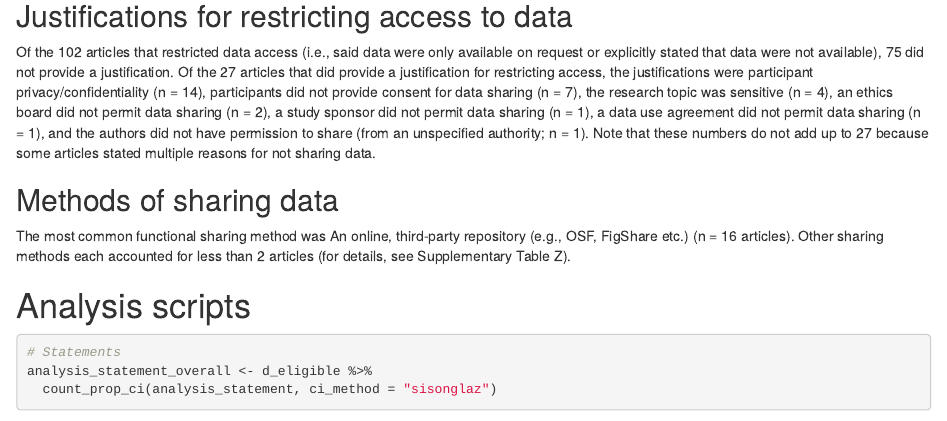
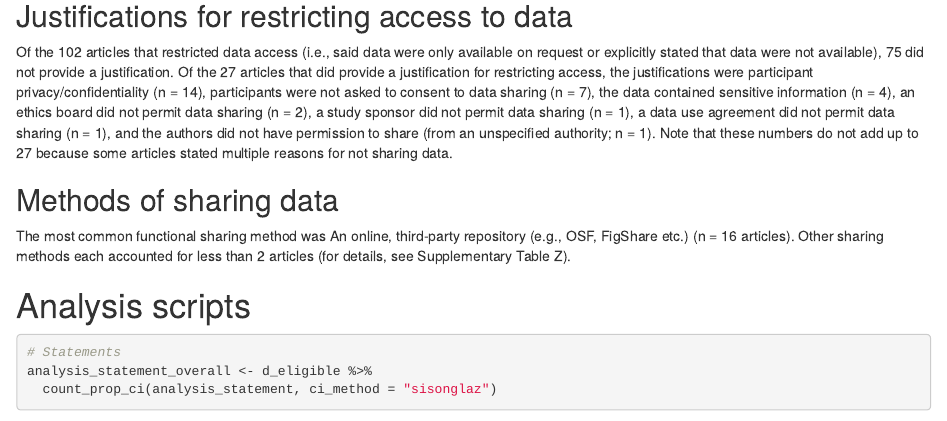
Before and after one commit to TomHardwicke/PROJ_2025_clin_psych_transparency, an R Markdown document (analysis/analysis.rmd): the page in a window 1100 px wide, from 8670 px down. Rendered offline with R 4.5, knitr and Pandoc, with nearby package versions; some code elsewhere in the file could not run offline.

Commit message:
Update analysis.rmd

```diff
--- a/analysis/analysis.rmd
+++ b/analysis/analysis.rmd
@@ -343,7 +343,7 @@ Of the `r data_statement_overall %>% filter(data_statement == "YES — the state
 There has been a modest increase in functional sharing of raw/primary data over time (Figure 1). Specifically, we found functional data sharing for `r data_functional_by_year %>% filter(year == "2012", data_access_status == "YES") %>% pull(report)` articles in 2012, `r data_functional_by_year %>% filter(year == "2018", data_access_status == "YES") %>% pull(report)` articles in 2018, and `r data_functional_by_year %>% filter(year == "2024", data_access_status == "YES") %>% pull(report)` articles in 2024. A post-hoc (not preregistered) chi-square test indicated a statistically significant increase in the functional data sharing between 2012 and 2024, χ²(`r unname(data_chi$parameter)`, N = `r sum(data_chi$observed)`) = `r round(unname(data_chi$statistic),2)`, `r apa_p(data_chi$p.value, inline = T)`.
 
 ## Justifications for restricting access to data
-Of the `r d_eligible %>% filter(data_statement %in% c("UNCLEAR — the statement says that the data are available on request", "YES — the statement says that the data are not available")) %>% nrow()` articles that restricted data access (i.e., said data were only available on request or explicitly stated that data were not available), `r d_eligible %>% filter(data_statement %in% c("UNCLEAR — the statement says that the data are available on request", "YES — the statement says that the data are not available")) %>% filter(data_access_restrictions == "NO") %>% nrow()` did not provide a justification. Of the `r d_eligible %>% filter(data_statement %in% c("UNCLEAR — the statement says that the data are available on request", "YES — the statement says that the data are not available")) %>% filter(data_access_restrictions == "YES") %>% nrow()` articles that did provide a justification for restricting access, the justifications were participant privacy/confidentiality (n = `r data_reasons_type %>% filter(data_access_restrictions_type == "Privacy/confidentiality") %>% pull(n)`), participants did not provide consent for data sharing (n = `r data_reasons_type %>% filter(data_access_restrictions_type == "No consent") %>% pull(n)`), the research topic was sensitive (n = `r data_reasons_type %>% filter(data_access_restrictions_type == "Sensitivity") %>% pull(n)`), an ethics board did not permit data sharing (n = `r data_reasons_type %>% filter(data_access_restrictions_type == "Ethics board") %>% pull(n)`), a study sponsor did not permit data sharing (n = `r data_reasons_type %>% filter(data_access_restrictions_type == "Study sponsor") %>% pull(n)`), a data use agreement did not permit data sharing (n = `r data_reasons_type %>% filter(data_access_restrictions_type == "data use agreement") %>% pull(n)`), and the authors did not have permission to share (from an unspecified authority; n = `r data_reasons_type %>% filter(data_access_restrictions_type == "No permission (unclear from who)") %>% pull(n)`). Note that these numbers do not add up to `r d_eligible %>% filter(data_statement %in% c("UNCLEAR — the statement says that the data are available on request", "YES — the statement says that the data are not available")) %>% filter(data_access_restrictions == "YES") %>% nrow()` because some articles stated multiple reasons for not sharing data.
+Of the `r d_eligible %>% filter(data_statement %in% c("UNCLEAR — the statement says that the data are available on request", "YES — the statement says that the data are not available")) %>% nrow()` articles that restricted data access (i.e., said data were only available on request or explicitly stated that data were not available), `r d_eligible %>% filter(data_statement %in% c("UNCLEAR — the statement says that the data are available on request", "YES — the statement says that the data are not available")) %>% filter(data_access_restrictions == "NO") %>% nrow()` did not provide a justification. Of the `r d_eligible %>% filter(data_statement %in% c("UNCLEAR — the statement says that the data are available on request", "YES — the statement says that the data are not available")) %>% filter(data_access_restrictions == "YES") %>% nrow()` articles that did provide a justification for restricting access, the justifications were participant privacy/confidentiality (n = `r data_reasons_type %>% filter(data_access_restrictions_type == "Privacy/confidentiality") %>% pull(n)`), participants were not asked to consent to data sharing (n = `r data_reasons_type %>% filter(data_access_restrictions_type == "No consent") %>% pull(n)`), the data contained sensitive information (n = `r data_reasons_type %>% filter(data_access_restrictions_type == "Sensitivity") %>% pull(n)`), an ethics board did not permit data sharing (n = `r data_reasons_type %>% filter(data_access_restrictions_type == "Ethics board") %>% pull(n)`), a study sponsor did not permit data sharing (n = `r data_reasons_type %>% filter(data_access_restrictions_type == "Study sponsor") %>% pull(n)`), a data use agreement did not permit data sharing (n = `r data_reasons_type %>% filter(data_access_restrictions_type == "data use agreement") %>% pull(n)`), and the authors did not have permission to share (from an unspecified authority; n = `r data_reasons_type %>% filter(data_access_restrictions_type == "No permission (unclear from who)") %>% pull(n)`). Note that these numbers do not add up to `r d_eligible %>% filter(data_statement %in% c("UNCLEAR — the statement says that the data are available on request", "YES — the statement says that the data are not available")) %>% filter(data_access_restrictions == "YES") %>% nrow()` because some articles stated multiple reasons for not sharing data.
 
 ## Methods of sharing data
 The most common functional sharing method was `r data_access_method_overall %>% filter(n == max(n)) %>% pull(data_access_method)` (n = `r data_access_method_overall %>% filter(n == max(n)) %>% pull(n)` articles). Other sharing methods each accounted for less than `r data_access_method_overall %>% arrange(desc(n)) %>% slice(2) %>% mutate(n = n+1) %>% pull(n)` articles (for details, see Supplementary Table Z).
```
